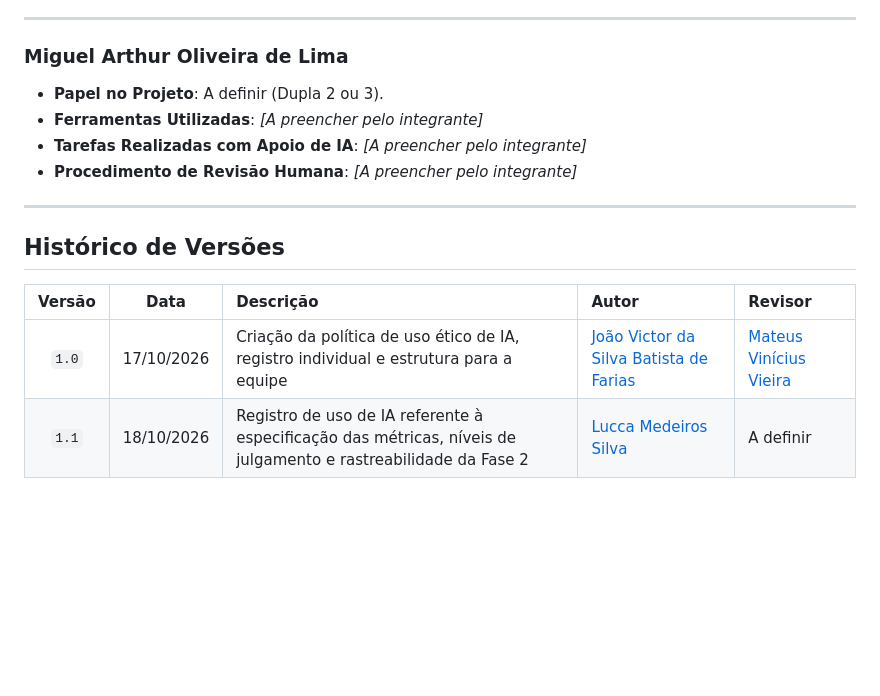
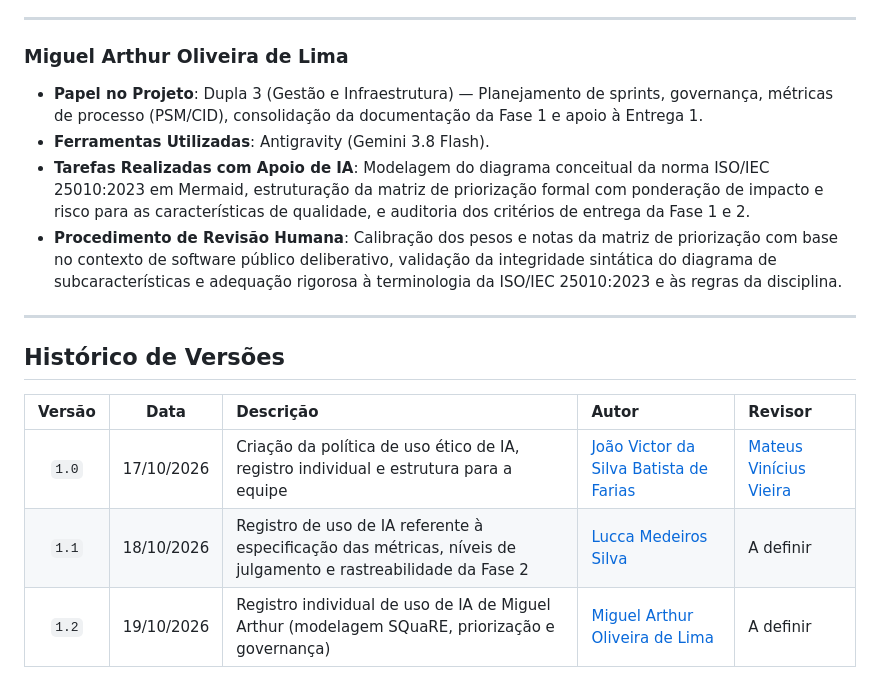
Before and after one commit to FCTE-Qualidade-de-Software-1/2026-2_T02_FRANS_BILAS, a Markdown page: documentation/content/uso-de-ia.md, the part around the change. Rendered like a GitHub page; blank space fills up the shorter version.

Commit message:
docs(fase-1): adiciona diagrama SQuaRE, matriz de priorizacao e registro de IA de Miguel Arthur

```diff
--- a/documentation/content/uso-de-ia.md
+++ b/documentation/content/uso-de-ia.md
@@ -85,10 +85,10 @@ Cada integrante do grupo é responsável por declarar explicitamente como utiliz
 
 ### Miguel Arthur Oliveira de Lima
 
-- **Papel no Projeto**: A definir (Dupla 2 ou 3).
-- **Ferramentas Utilizadas**: *[A preencher pelo integrante]*
-- **Tarefas Realizadas com Apoio de IA**: *[A preencher pelo integrante]*
-- **Procedimento de Revisão Humana**: *[A preencher pelo integrante]*
+- **Papel no Projeto**: Dupla 3 (Gestão e Infraestrutura) — Planejamento de sprints, governança, métricas de processo (PSM/CID), consolidação da documentação da Fase 1 e apoio à Entrega 1.
+- **Ferramentas Utilizadas**: Antigravity (Gemini 3.8 Flash).
+- **Tarefas Realizadas com Apoio de IA**: Modelagem do diagrama conceitual da norma ISO/IEC 25010:2023 em Mermaid, estruturação da matriz de priorização formal com ponderação de impacto e risco para as características de qualidade, e auditoria dos critérios de entrega da Fase 1 e 2.
+- **Procedimento de Revisão Humana**: Calibração dos pesos e notas da matriz de priorização com base no contexto de software público deliberativo, validação da integridade sintática do diagrama de subcaracterísticas e adequação rigorosa à terminologia da ISO/IEC 25010:2023 e às regras da disciplina.
 
 ---
 
@@ -98,3 +98,4 @@ Cada integrante do grupo é responsável por declarar explicitamente como utiliz
 | :---: | :---: | :--- | :--- | :--- |
 | `1.0` | 17/10/2026 | Criação da política de uso ético de IA, registro individual e estrutura para a equipe | [João Victor da Silva Batista de Farias](https://github.com/beyondmagic) | [Mateus Vinícius Vieira](https://github.com/matix0) |
 | `1.1` | 18/10/2026 | Registro de uso de IA referente à especificação das métricas, níveis de julgamento e rastreabilidade da Fase 2 | [Lucca Medeiros Silva](https://github.com/luccameds) | A definir |
+| `1.2` | 19/10/2026 | Registro individual de uso de IA de Miguel Arthur (modelagem SQuaRE, priorização e governança) | [Miguel Arthur Oliveira de Lima](https://github.com/zlimaz) | A definir |
```
Also changed, not shown: 1 other file.
